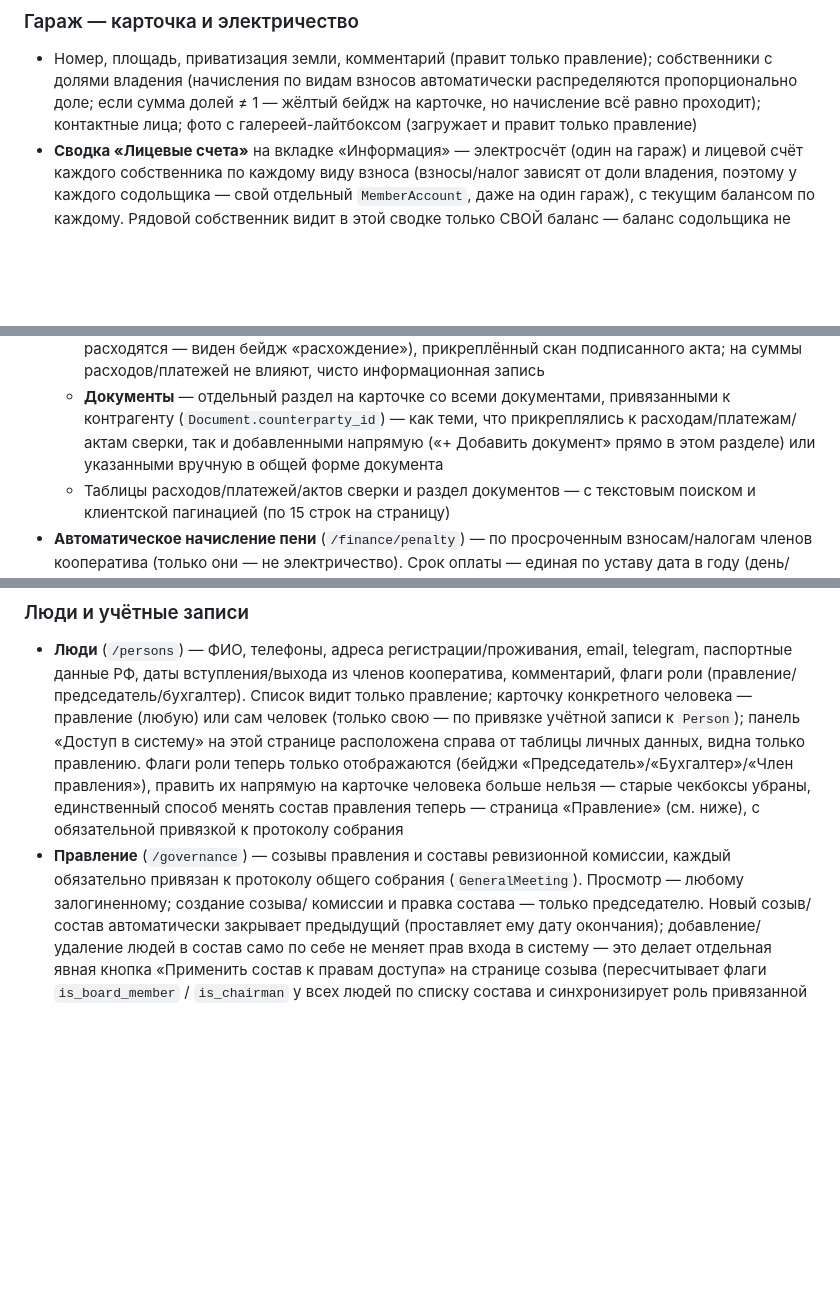
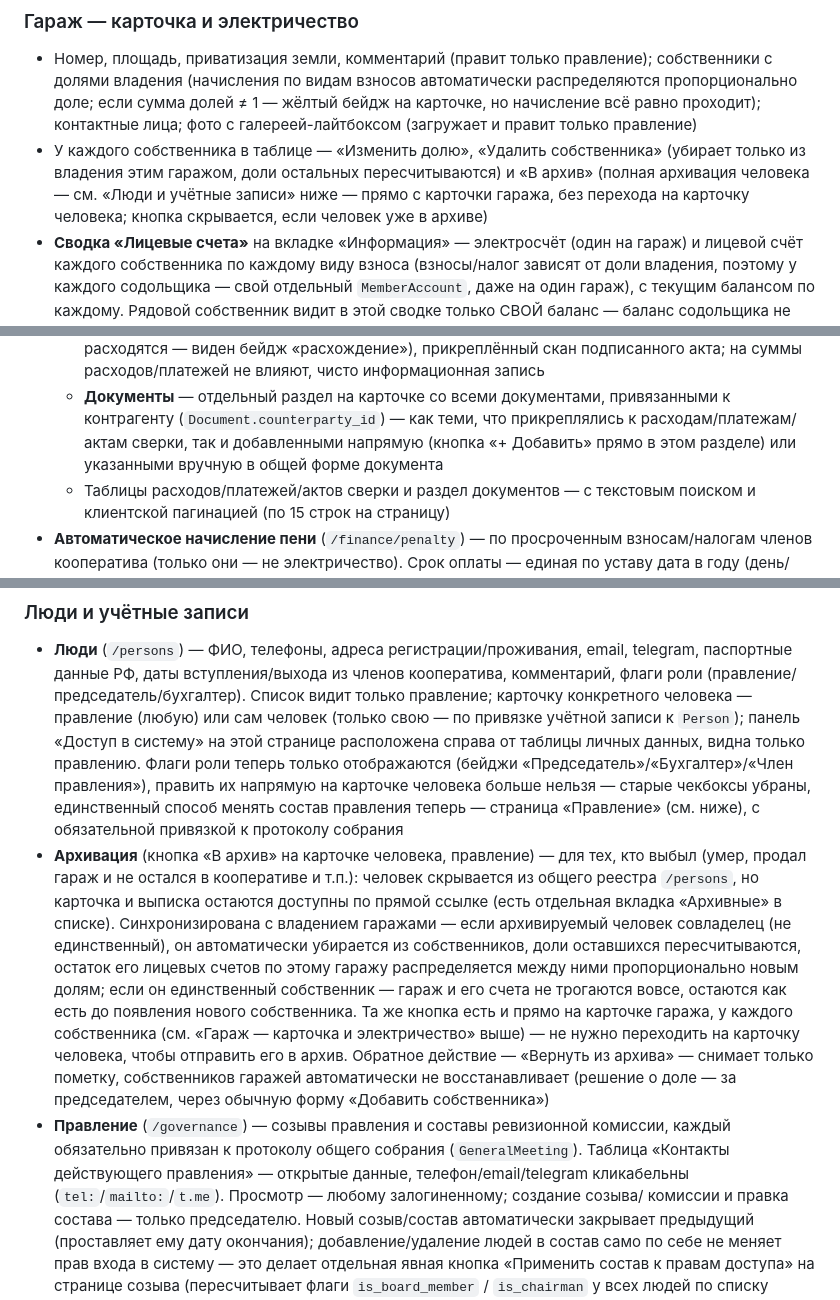
Before and after one commit to snegkin/garage_coop, a Markdown page: README.md, 3 parts joined by grey strips. GitHub-like rendering; blank space fills up the shorter version.

Commit message:
Обновить README: описать фичи этой сессии и актуализировать текст
Добавлено: архивация человека (базовый механизм + новая кнопка «В архив»
прямо на карточке гаража), кликабельные контакты правления. Актуализирован
текст подписи кнопки в разделе документов контрагента («+ Добавить
документ» → «+ Добавить», как переименовано в UI). Разделы про расчётные
счета и документ↔контрагент из предыдущих коммитов этой сессии уже были
описаны — не трогал.

Co-Authored-By: Claude Sonnet 5 <noreply@anthropic.com>
Claude-Session: https://claude.ai/code/session_01V9HMe6yUpWkb1Qh6A3yZj6

```diff
--- a/README.md
+++ b/README.md
@@ -232,6 +232,11 @@ instance/coop.db && python seed.py`, что боевые данные бы ун
   распределяются пропорционально доле; если сумма долей ≠ 1 — жёлтый бейдж
   на карточке, но начисление всё равно проходит); контактные лица; фото с
   галереей-лайтбоксом (загружает и правит только правление)
+- У каждого собственника в таблице — «Изменить долю», «Удалить
+  собственника» (убирает только из владения этим гаражом, доли остальных
+  пересчитываются) и «В архив» (полная архивация человека — см. «Люди и
+  учётные записи» ниже — прямо с карточки гаража, без перехода на карточку
+  человека; кнопка скрывается, если человек уже в архиве)
 - **Сводка «Лицевые счета»** на вкладке «Информация» — электросчёт (один
   на гараж) и лицевой счёт каждого собственника по каждому виду взноса
   (взносы/налог зависят от доли владения, поэтому у каждого содольщика —
@@ -407,7 +412,7 @@ instance/coop.db && python seed.py`, что боевые данные бы ун
   - **Документы** — отдельный раздел на карточке со всеми документами,
     привязанными к контрагенту (`Document.counterparty_id`) — как теми,
     что прикреплялись к расходам/платежам/актам сверки, так и добавленными
-    напрямую («+ Добавить документ» прямо в этом разделе) или указанными
+    напрямую (кнопка «+ Добавить» прямо в этом разделе) или указанными
     вручную в общей форме документа
   - Таблицы расходов/платежей/актов сверки и раздел документов — с
     текстовым поиском и клиентской пагинацией (по 15 строк на страницу)
@@ -443,9 +448,27 @@ instance/coop.db && python seed.py`, что боевые данные бы ун
   править их напрямую на карточке человека больше нельзя — старые чекбоксы
   убраны, единственный способ менять состав правления теперь — страница
   «Правление» (см. ниже), с обязательной привязкой к протоколу собрания
+- **Архивация** (кнопка «В архив» на карточке человека, правление) — для
+  тех, кто выбыл (умер, продал гараж и не остался в кооперативе и т.п.):
+  человек скрывается из общего реестра `/persons`, но карточка и выписка
+  остаются доступны по прямой ссылке (есть отдельная вкладка «Архивные» в
+  списке). Синхронизирована с владением гаражами — если архивируемый
+  человек совладелец (не единственный), он автоматически убирается из
+  собственников, доли оставшихся пересчитываются, остаток его лицевых
+  счетов по этому гаражу распределяется между ними пропорционально новым
+  долям; если он единственный собственник — гараж и его счета не
+  трогаются вовсе, остаются как есть до появления нового собственника.
+  Та же кнопка есть и прямо на карточке гаража, у каждого собственника
+  (см. «Гараж — карточка и электричество» выше) — не нужно переходить на
+  карточку человека, чтобы отправить его в архив. Обратное действие —
+  «Вернуть из архива» — снимает только пометку, собственников гаражей
+  автоматически не восстанавливает (решение о доле — за председателем,
+  через обычную форму «Добавить собственника»)
 - **Правление** (`/governance`) — созывы правления и составы ревизионной
   комиссии, каждый обязательно привязан к протоколу общего собрания
-  (`GeneralMeeting`). Просмотр — любому залогиненному; создание созыва/
+  (`GeneralMeeting`). Таблица «Контакты действующего правления» — открытые
+  данные, телефон/email/telegram кликабельны (`tel:`/`mailto:`/`t.me`).
+  Просмотр — любому залогиненному; создание созыва/
   комиссии и правка состава — только председателю. Новый созыв/состав
   автоматически закрывает предыдущий (проставляет ему дату окончания);
   добавление/удаление людей в состав само по себе не меняет прав входа в
```
